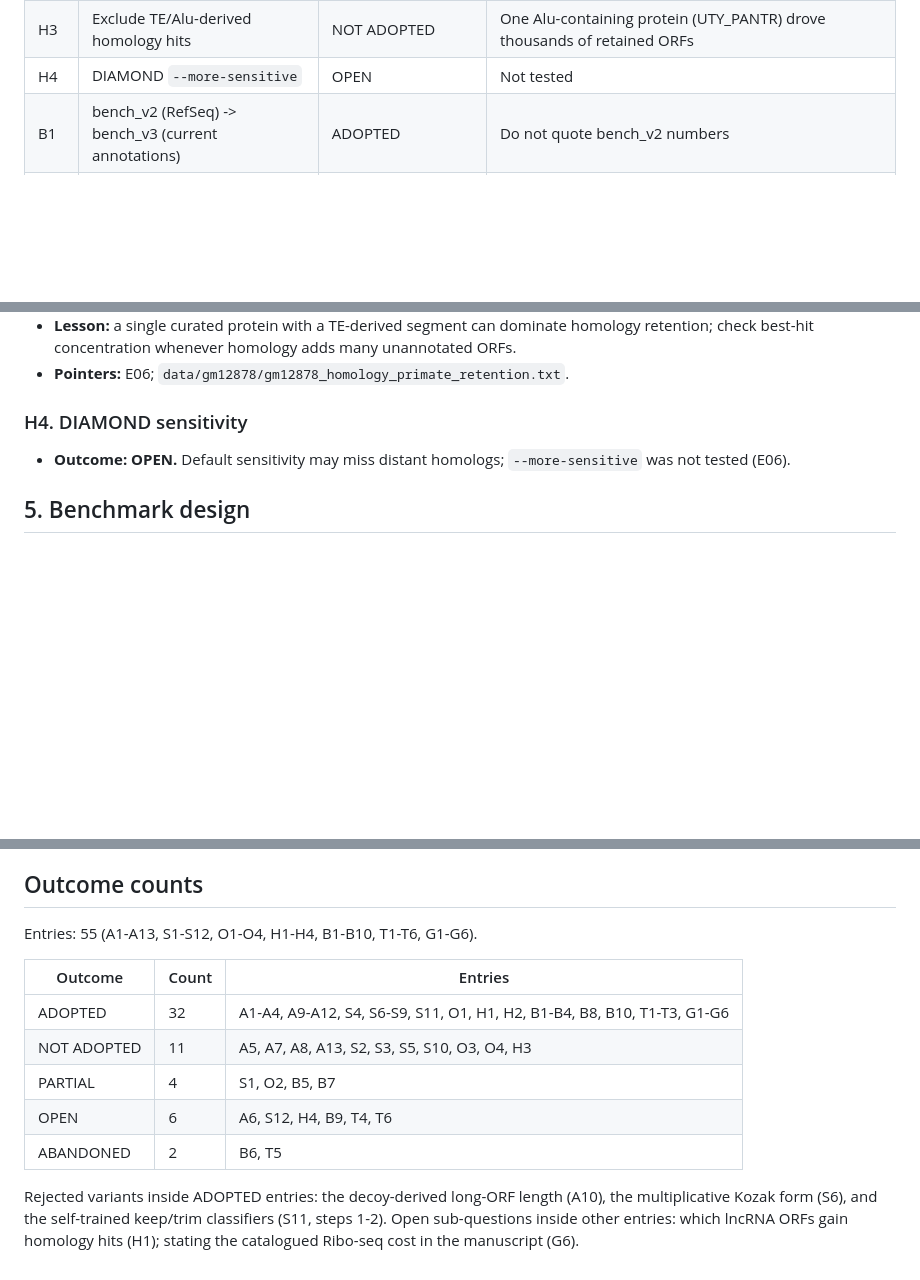
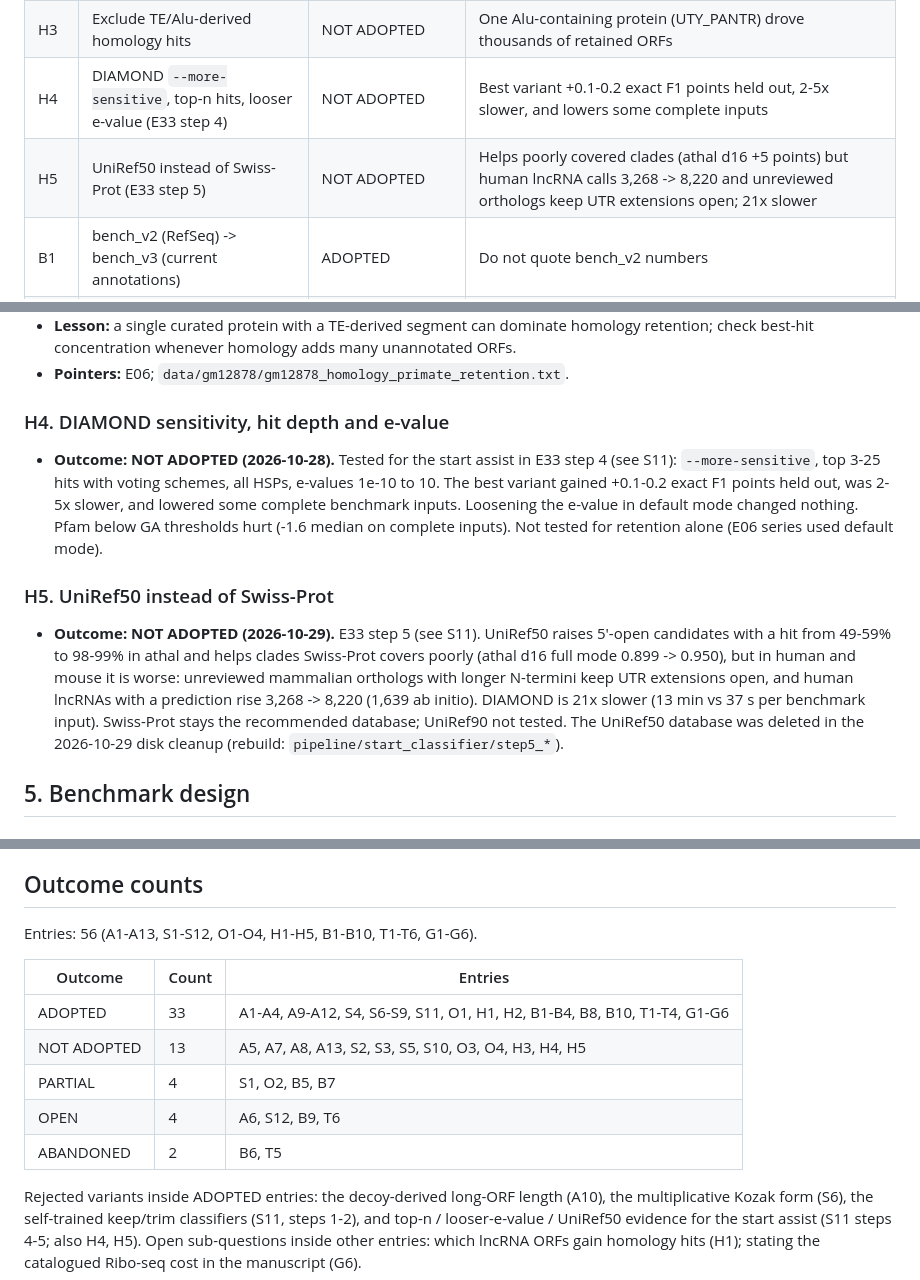
Before and after one commit to TransDecoder/TransDecoderPaper, a Markdown page: notes/EXPERIMENT_LOG.md, 3 parts joined by grey strips. GitHub-like rendering; blank space fills up the shorter version.

```diff
--- a/notes/EXPERIMENT_LOG.md
+++ b/notes/EXPERIMENT_LOG.md
@@ -56,7 +56,8 @@ disagrees with its E-record, the E-record wins; fix the log.
 | H1 | Homology retention on the benchmark | ADOPTED (optional mode) | Gains mostly on fragments; at release it doubles lncRNA calls |
 | H2 | Clade-excluded homology series (GM12878) | ADOPTED (design) | Exclude the organism's own clade; Pfam is not distance-controlled |
 | H3 | Exclude TE/Alu-derived homology hits | NOT ADOPTED | One Alu-containing protein (UTY_PANTR) drove thousands of retained ORFs |
-| H4 | DIAMOND `--more-sensitive` | OPEN | Not tested |
+| H4 | DIAMOND `--more-sensitive`, top-n hits, looser e-value (E33 step 4) | NOT ADOPTED | Best variant +0.1-0.2 exact F1 points held out, 2-5x slower, and lowers some complete inputs |
+| H5 | UniRef50 instead of Swiss-Prot (E33 step 5) | NOT ADOPTED | Helps poorly covered clades (athal d16 +5 points) but human lncRNA calls 3,268 -> 8,220 and unreviewed orthologs keep UTR extensions open; 21x slower |
 | B1 | bench_v2 (RefSeq) -> bench_v3 (current annotations) | ADOPTED | Do not quote bench_v2 numbers |
 | B2 | GC-matched random and GENCODE lncRNA negatives | ADOPTED | Stop F1 on complete coding transcripts alone does not separate methods |
 | B3 | Balanced mixed inputs (complete/5'/3'/internal) | ADOPTED | Single-type fragment inputs favour one start behaviour |
@@ -634,8 +635,20 @@ Outcome counts: see the end of this file.
   best-hit concentration whenever homology adds many unannotated ORFs.
 - **Pointers:** E06; `data/gm12878/gm12878_homology_primate_retention.txt`.
 
-### H4. DIAMOND sensitivity
-- **Outcome: OPEN.** Default sensitivity may miss distant homologs; `--more-sensitive` was not tested (E06).
+### H4. DIAMOND sensitivity, hit depth and e-value
+- **Outcome: NOT ADOPTED (2026-10-28).** Tested for the start assist in E33 step 4 (see S11): `--more-sensitive`,
+  top 3-25 hits with voting schemes, all HSPs, e-values 1e-10 to 10. The best variant gained +0.1-0.2 exact F1
+  points held out, was 2-5x slower, and lowered some complete benchmark inputs. Loosening the e-value in default
+  mode changed nothing. Pfam below GA thresholds hurt (-1.6 median on complete inputs). Not tested for
+  retention alone (E06 series used default mode).
+
+### H5. UniRef50 instead of Swiss-Prot
+- **Outcome: NOT ADOPTED (2026-10-29).** E33 step 5 (see S11). UniRef50 raises 5'-open candidates with a hit
+  from 49-59% to 98-99% in athal and helps clades Swiss-Prot covers poorly (athal d16 full mode 0.899 -> 0.950),
+  but in human and mouse it is worse: unreviewed mammalian orthologs with longer N-termini keep UTR extensions
+  open, and human lncRNAs with a prediction rise 3,268 -> 8,220 (1,639 ab initio). DIAMOND is 21x slower
+  (13 min vs 37 s per benchmark input). Swiss-Prot stays the recommended database; UniRef90 not tested. The
+  UniRef50 database was deleted in the 2026-10-29 disk cleanup (rebuild: `pipeline/start_classifier/step5_*`).
 
 ## 5. Benchmark design
 
@@ -1024,16 +1037,16 @@ or note describes the incident; details are unknown.
    **Resolved 2026-10-28:** Brian approved one sentence. The baseline was recomputed at the release (E07 Addendum; `first_atg_baseline.tsv`): complete exact F1 0.956 vs 0.912, fragments 0.484 vs 0.822.
 
 ## Outcome counts
-Entries: 55 (A1-A13, S1-S12, O1-O4, H1-H4, B1-B10, T1-T6, G1-G6).
+Entries: 56 (A1-A13, S1-S12, O1-O4, H1-H5, B1-B10, T1-T6, G1-G6).
 
 | Outcome | Count | Entries |
 |---|---|---|
-| ADOPTED | 32 | A1-A4, A9-A12, S4, S6-S9, S11, O1, H1, H2, B1-B4, B8, B10, T1-T3, G1-G6 |
-| NOT ADOPTED | 11 | A5, A7, A8, A13, S2, S3, S5, S10, O3, O4, H3 |
+| ADOPTED | 33 | A1-A4, A9-A12, S4, S6-S9, S11, O1, H1, H2, B1-B4, B8, B10, T1-T4, G1-G6 |
+| NOT ADOPTED | 13 | A5, A7, A8, A13, S2, S3, S5, S10, O3, O4, H3, H4, H5 |
 | PARTIAL | 4 | S1, O2, B5, B7 |
-| OPEN | 6 | A6, S12, H4, B9, T4, T6 |
+| OPEN | 4 | A6, S12, B9, T6 |
 | ABANDONED | 2 | B6, T5 |
 
 Rejected variants inside ADOPTED entries: the decoy-derived long-ORF length (A10), the multiplicative
-Kozak form (S6), and the self-trained keep/trim classifiers (S11, steps 1-2). Open sub-questions inside other entries: which lncRNA ORFs gain homology hits (H1);
+Kozak form (S6), the self-trained keep/trim classifiers (S11, steps 1-2), and top-n / looser-e-value / UniRef50 evidence for the start assist (S11 steps 4-5; also H4, H5). Open sub-questions inside other entries: which lncRNA ORFs gain homology hits (H1);
 stating the catalogued Ribo-seq cost in the manuscript (G6).
```
Also changed, not shown: other parts of notes/EXPERIMENT_LOG.md (+2 -2 lines), evidence/README.md (+2 -2 lines), notes/08_progress_2026-10-29.md (added, +108 -0 lines).
